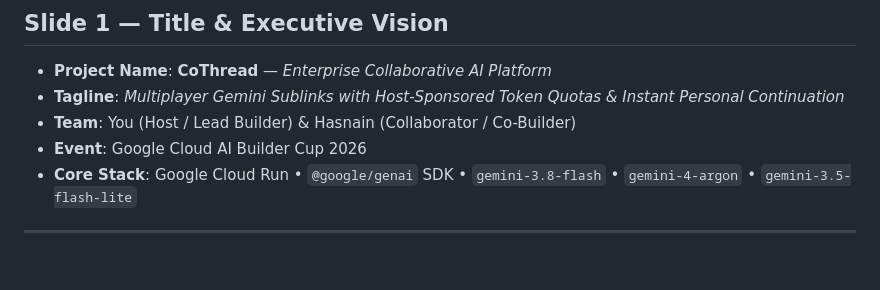
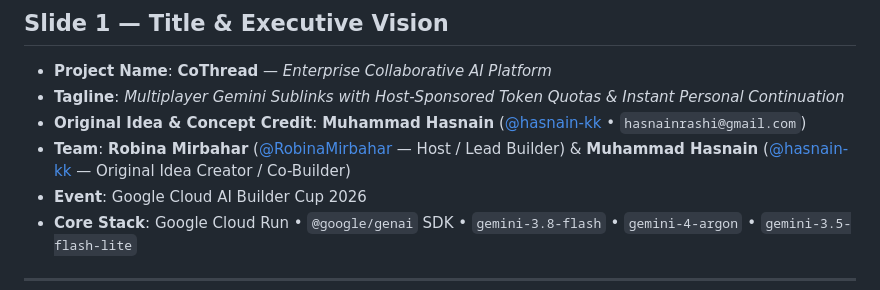
Before and after one commit to RobinaMirbahar/CoThread, a Markdown page: SUBMISSION_PITCH_AND_DEMO_GUIDE.md, the part around the change. Drawn GitHub-style; blank space fills up the shorter version.

Commit message:
Upload SUBMISSION_PITCH_AND_DEMO_GUIDE.md (CoThread - AI Builder Cup 2026)

```diff
--- a/SUBMISSION_PITCH_AND_DEMO_GUIDE.md
+++ b/SUBMISSION_PITCH_AND_DEMO_GUIDE.md
@@ -11,7 +11,8 @@ This guide contains:
 ## Slide 1 — Title & Executive Vision
 - **Project Name**: **CoThread** — *Enterprise Collaborative AI Platform*
 - **Tagline**: *Multiplayer Gemini Sublinks with Host-Sponsored Token Quotas & Instant Personal Continuation*
-- **Team**: You (Host / Lead Builder) & Hasnain (Collaborator / Co-Builder)
+- **Original Idea & Concept Credit**: **Muhammad Hasnain** ([@hasnain-kk](https://github.com/hasnain-kk) • `hasnainrashi@gmail.com`)
+- **Team**: **Robina Mirbahar** ([@RobinaMirbahar](https://github.com/RobinaMirbahar) — Host / Lead Builder) & **Muhammad Hasnain** ([@hasnain-kk](https://github.com/hasnain-kk) — Original Idea Creator / Co-Builder)
 - **Event**: Google Cloud AI Builder Cup 2026
 - **Core Stack**: Google Cloud Run • `@google/genai` SDK • `gemini-3.8-flash` • `gemini-4-argon` • `gemini-3.5-flash-lite`
 
```
